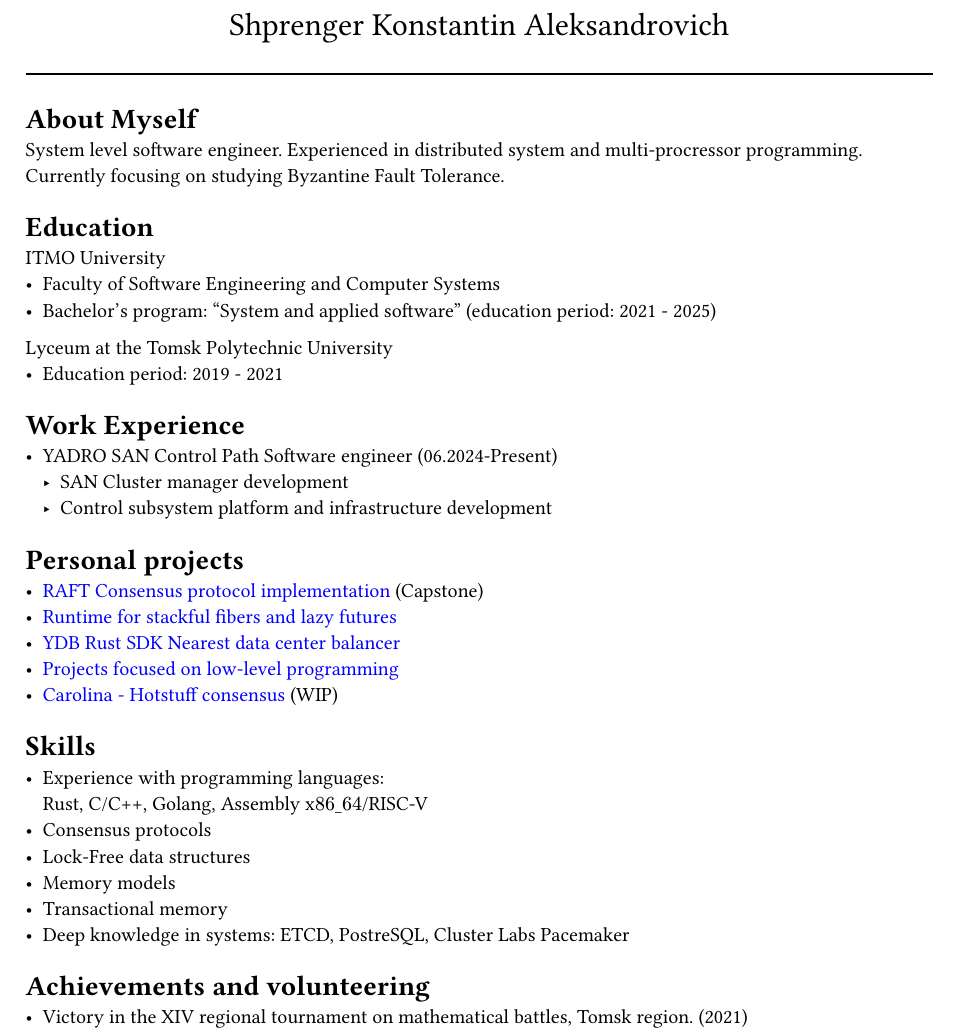
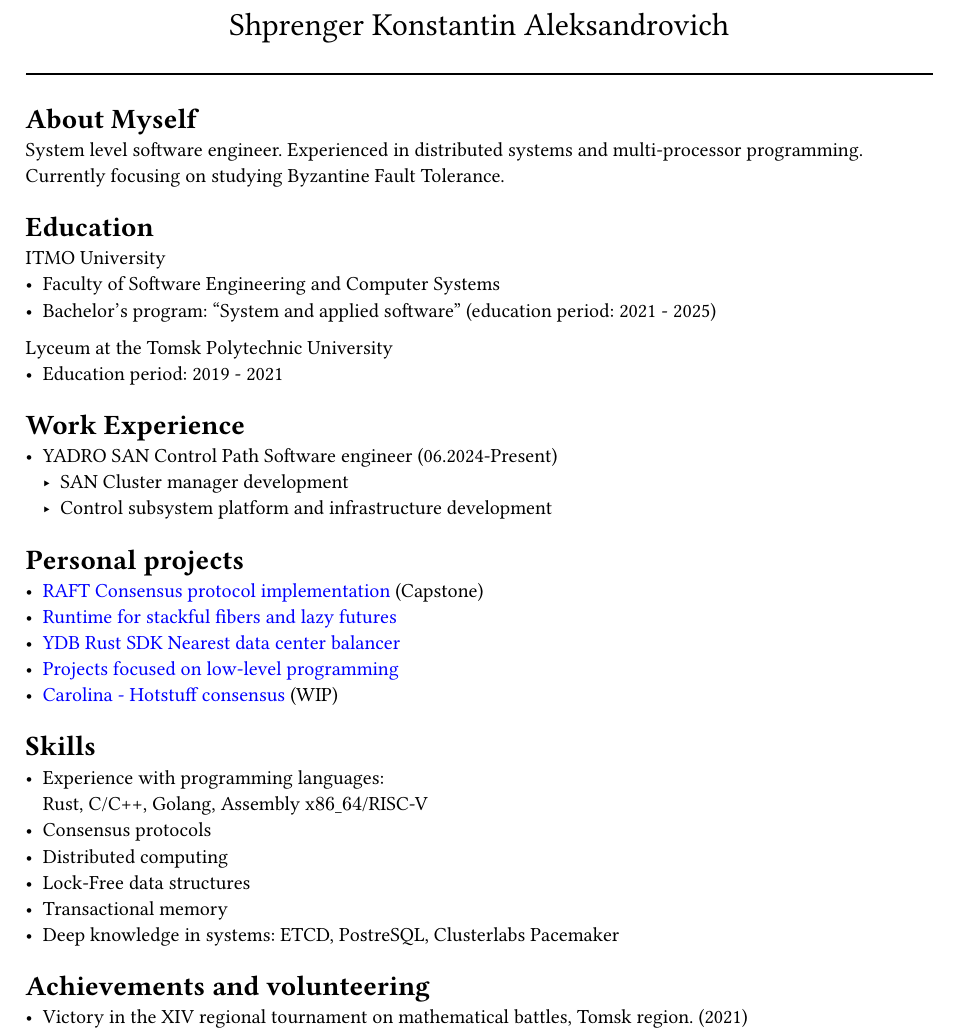
Before and after one commit to kshprenger/cv, a Typst document (cv.typ): part of the page, cut so that both start at the same text. The pictures show the PDF file cv.pdf that the author committed with the source.

Commit message:
Better + Typo

```diff
--- a/cv.typ
+++ b/cv.typ
@@ -5,7 +5,7 @@
 
 #set text(size: 10pt)
 = About Myself
-System level software engineer. Experienced in distributed system and multi-procressor programming.
+System level software engineer. Experienced in distributed systems and multi-processor programming.
 Currently focusing on studying Byzantine Fault Tolerance.
 
 = Education
@@ -32,11 +32,11 @@ Lyceum at the Tomsk Polytechnic University
 - Experience with programming languages: \
   Rust, C/C++, Golang, Assembly x$86\_64$/RISC-V
 - Consensus protocols
+- Distributed computing
 - Lock-Free data structures
-- Memory models
 - Transactional memory
 - Deep knowledge in systems:
-  ETCD, PostreSQL, Cluster Labs Pacemaker
+  ETCD, PostreSQL, Clusterlabs Pacemaker
 
 = Achievements and volunteering
 - Victory in the XIV regional tournament on mathematical battles, Tomsk region. (2021)
```
Also changed, not shown: cv.pdf.
